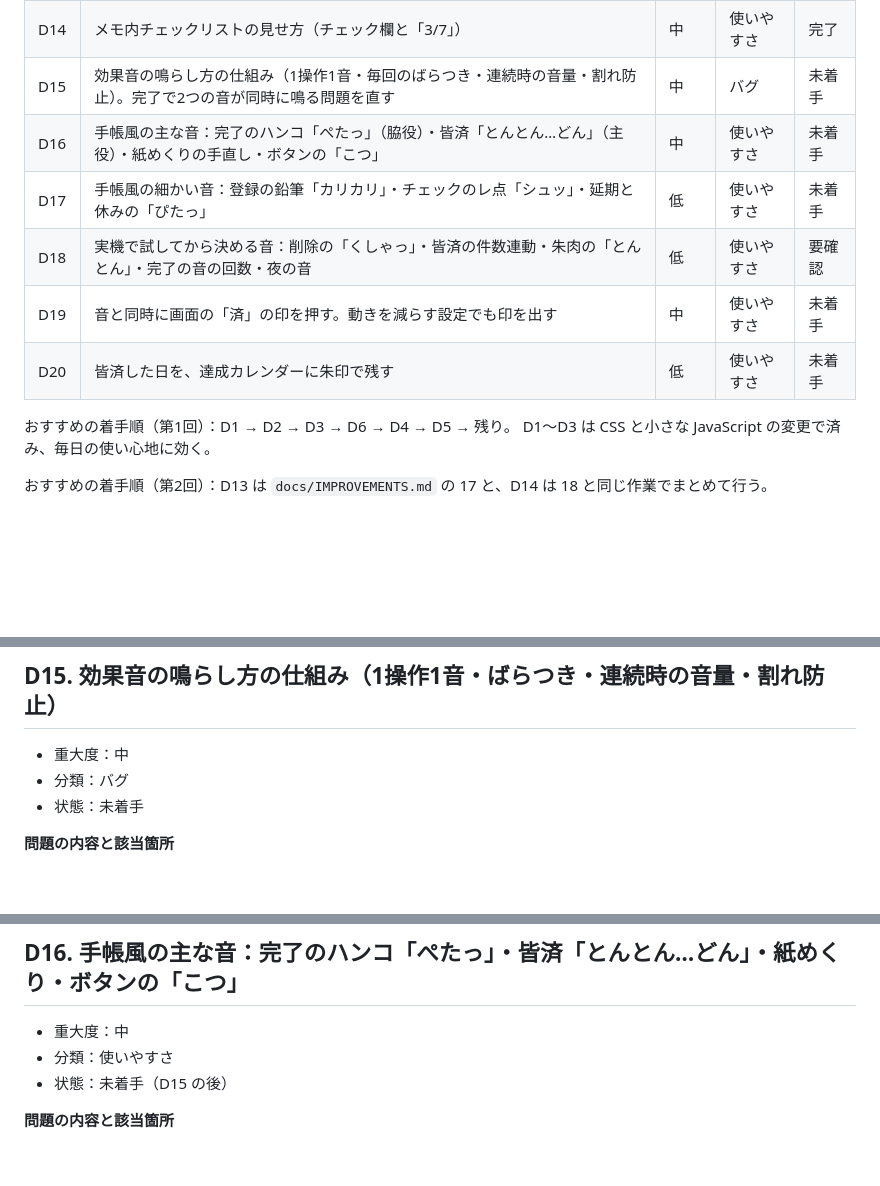
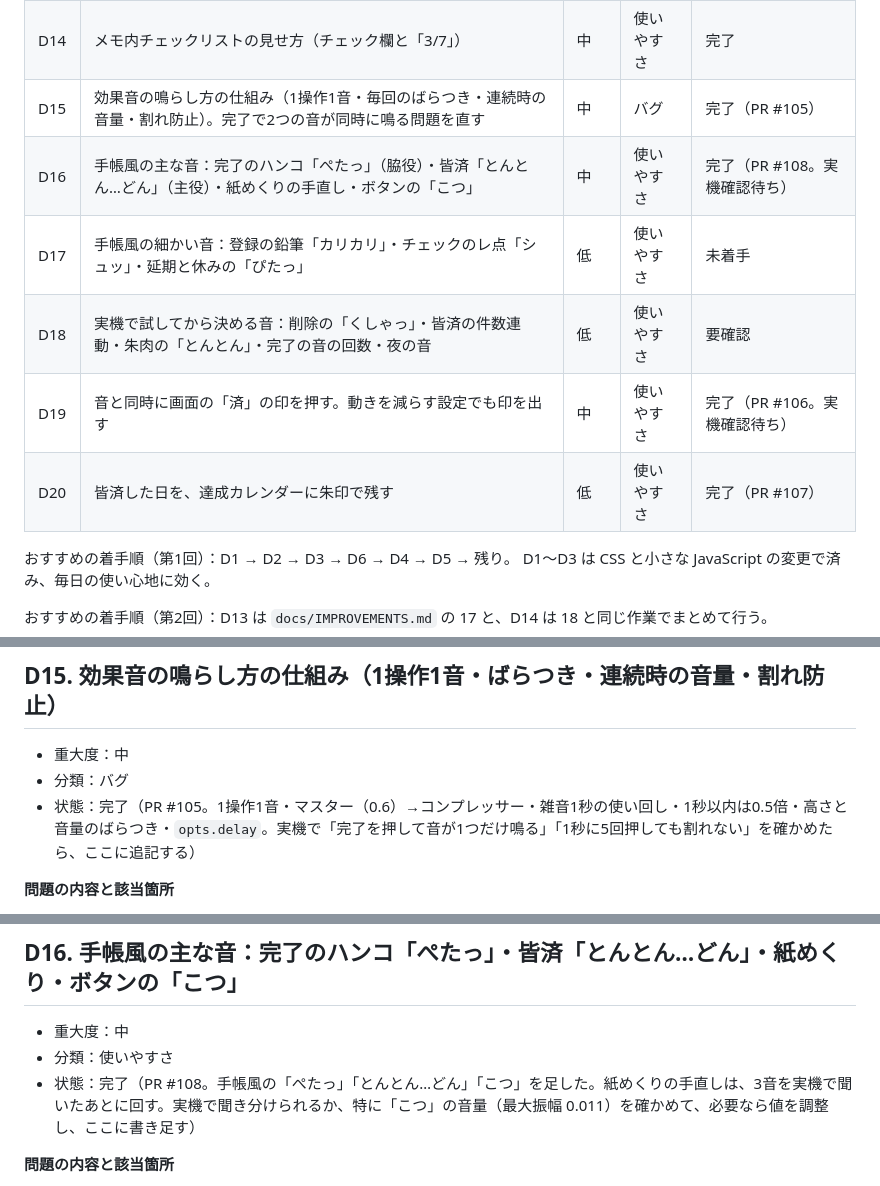
Before and after one commit to bibi257/deadline-tracker, a Markdown page: docs/DESIGN-IMPROVEMENTS.md, 3 parts joined by grey strips. GitHub-like rendering; blank space fills up the shorter version.

Commit message:
docs: 効果音の計画 D15・D16・D19・D20 の状態を完了にする
Co-Authored-By: Claude Sonnet 5.5 <noreply@anthropic.com>
Claude-Session: https://claude.ai/code/session_01WzCKAH1yDdbGgordVoyAyY

```diff
--- a/docs/DESIGN-IMPROVEMENTS.md
+++ b/docs/DESIGN-IMPROVEMENTS.md
@@ -61,12 +61,12 @@
 | D12 | 画面のスタイルが JavaScript の中に散らばっている | 低 | 保守性 | 完了 |
 | D13 | 「今日の一手」の欄を一覧の最上段に置く（手帳の「本日の要件」欄） | 中 | 使いやすさ | 完了 |
 | D14 | メモ内チェックリストの見せ方（チェック欄と「3/7」） | 中 | 使いやすさ | 完了 |
-| D15 | 効果音の鳴らし方の仕組み（1操作1音・毎回のばらつき・連続時の音量・割れ防止）。完了で2つの音が同時に鳴る問題を直す | 中 | バグ | 未着手 |
-| D16 | 手帳風の主な音：完了のハンコ「ぺたっ」（脇役）・皆済「とんとん…どん」（主役）・紙めくりの手直し・ボタンの「こつ」 | 中 | 使いやすさ | 未着手 |
+| D15 | 効果音の鳴らし方の仕組み（1操作1音・毎回のばらつき・連続時の音量・割れ防止）。完了で2つの音が同時に鳴る問題を直す | 中 | バグ | 完了（PR #105） |
+| D16 | 手帳風の主な音：完了のハンコ「ぺたっ」（脇役）・皆済「とんとん…どん」（主役）・紙めくりの手直し・ボタンの「こつ」 | 中 | 使いやすさ | 完了（PR #108。実機確認待ち） |
 | D17 | 手帳風の細かい音：登録の鉛筆「カリカリ」・チェックのレ点「シュッ」・延期と休みの「ぴたっ」 | 低 | 使いやすさ | 未着手 |
 | D18 | 実機で試してから決める音：削除の「くしゃっ」・皆済の件数連動・朱肉の「とんとん」・完了の音の回数・夜の音 | 低 | 使いやすさ | 要確認 |
-| D19 | 音と同時に画面の「済」の印を押す。動きを減らす設定でも印を出す | 中 | 使いやすさ | 未着手 |
-| D20 | 皆済した日を、達成カレンダーに朱印で残す | 低 | 使いやすさ | 未着手 |
+| D19 | 音と同時に画面の「済」の印を押す。動きを減らす設定でも印を出す | 中 | 使いやすさ | 完了（PR #106。実機確認待ち） |
+| D20 | 皆済した日を、達成カレンダーに朱印で残す | 低 | 使いやすさ | 完了（PR #107） |
 
 おすすめの着手順（第1回）：D1 → D2 → D3 → D6 → D4 → D5 → 残り。
 D1〜D3 は CSS と小さな JavaScript の変更で済み、毎日の使い心地に効く。
@@ -741,7 +741,7 @@ CSP で `style-src-attr 'unsafe-inline'` を許しているのは、この書き
 
 - 重大度：中
 - 分類：バグ
-- 状態：未着手
+- 状態：完了（PR #105。1操作1音・マスター（0.6）→コンプレッサー・雑音1秒の使い回し・1秒以内は0.5倍・高さと音量のばらつき・`opts.delay`。実機で「完了を押して音が1つだけ鳴る」「1秒に5回押しても割れない」を確かめたら、ここに追記する）
 
 **問題の内容と該当箇所**
 
@@ -786,7 +786,7 @@ CSP で `style-src-attr 'unsafe-inline'` を許しているのは、この書き
 
 - 重大度：中
 - 分類：使いやすさ
-- 状態：未着手（D15 の後）
+- 状態：完了（PR #108。手帳風の「ぺたっ」「とんとん…どん」「こつ」を足した。紙めくりの手直しは、3音を実機で聞いたあとに回す。実機で聞き分けられるか、特に「こつ」の音量（最大振幅 0.011）を確かめて、必要なら値を調整し、ここに書き足す）
 
 **問題の内容と該当箇所**
 
```
Also changed, not shown: other parts of docs/DESIGN-IMPROVEMENTS.md (+2 -2 lines).
